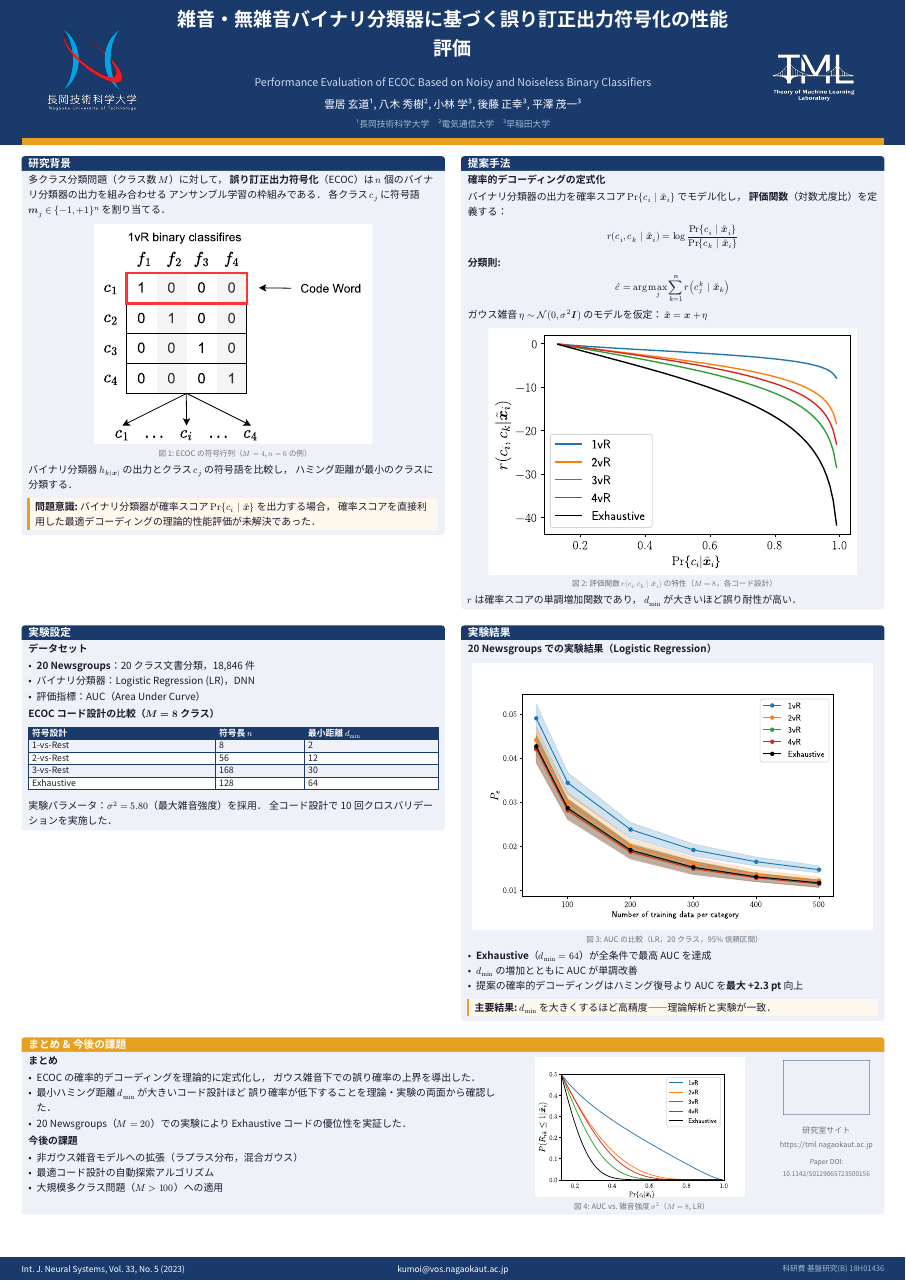
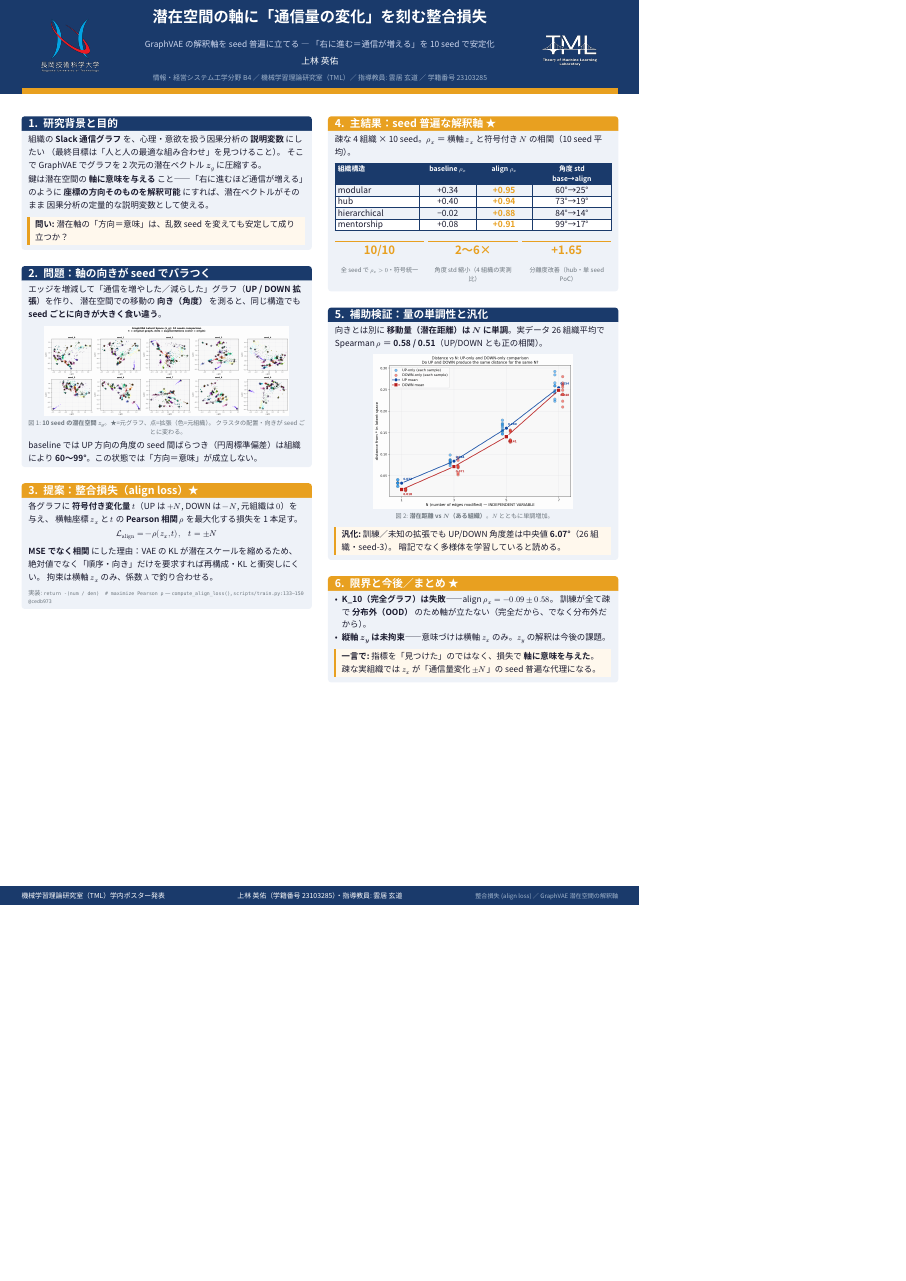
Before and after one commit to taminororo/typst-tml-poster, a Typst document (poster.typ, which reads content.typ): part of the page, cut at the place of the change, the shorter picture padded with empty space. Compiled offline with Typst 0.15; a missing font is replaced by an installed copy or a similar font.

Commit message:
feat: 第一次ポスター制作（コンテキストの渡し方がダメで失敗）

```diff
--- a/content.typ
+++ b/content.typ
@@ -1,17 +1,20 @@
 // ======================================================================
 // content.typ — ★ここだけ書き換えればポスターが完成します
+// 内容の出所: digress-research/docs/papers/posters/23103285_上林英佑_v2/poster.html
 // ======================================================================
 #import "template/tml-poster.typ": highlight-box
 #import "template/colors.typ": tml-gray, tml-accent, tml-blue, tml-light
 
-// ── メタ情報（必ず書き換えてください） ────────────────────────────────
+// ── メタ情報 ──────────────────────────────────────────────────────────
 
-#let poster-title    = [雑音・無雑音バイナリ分類器に基づく誤り訂正出力符号化の性能評価]
-#let poster-subtitle = [Performance Evaluation of ECOC Based on Noisy and Noiseless Binary Classifiers]
-#let poster-authors  = [雲居 玄道¹, 八木 秀樹², 小林 学³, 後藤 正幸³, 平澤 茂一³]
-#let poster-affil    = [¹長岡技術科学大学　²電気通信大学　³早稲田大学]
-#let poster-conf     = [Int. J. Neural Systems, Vol. 33, No. 5 (2023)]
-#let poster-contact  = [kumoi\@vos.nagaokaut.ac.jp]
-#let poster-funding  = [科研費 基盤研究(B) 18H01436]
+#let poster-title    = [潜在空間の軸に「通信量の変化」を刻む整合損失]
+#let poster-subtitle = [GraphVAE の解釈軸を seed 普遍に立てる — 「右に進む＝通信が増える」を 10 seed で安定化]
+#let poster-authors  = [上林 英佑]
+#let poster-affil    = [情報・経営システム工学分野 B4 ／ 機械学習理論研究室（TML）／ 指導教員: 雲居 玄道 ／ 学籍番号 23103285]
+#let poster-conf     = [機械学習理論研究室（TML）学内ポスター発表]
+#let poster-contact  = [上林 英佑（学籍番号 23103285）・指導教員: 雲居 玄道]
+#let poster-funding  = [整合損失 (align loss) ／ GraphVAE 潜在空間の解釈軸]
 
-// ── セクション内容（書き換えてください） ─────────────────────────────
+// ── 3連スタッツ（keybox）コンポーネント ──────────────────────────────
+#let stat-box(value, label) = block(
+  width: 100%,
@@ -19,55 +34,53 @@
 #let sec-background = [
-  多クラス分類問題（クラス数 $M$）に対して，
-  *誤り訂正出力符号化*（ECOC）は $n$ 個のバイナリ分類器の出力を組み合わせる
-  アンサンブル学習の枠組みである．
-  各クラス $c_j$ に符号語 $bold(m)_j in {-1,+1}^n$ を割り当てる．
+  組織の *Slack 通信グラフ* を、心理・意欲を扱う因果分析の *説明変数* にしたい
+  （最終目標は「人と人の最適な組み合わせ」を見つけること）。
+  そこで GraphVAE でグラフを 2 次元の潜在ベクトル $bold(z)_g$ に圧縮する。
 
-  #figure(
-    image("assets/ecoc-codeword.svg", width: 68%),
-    caption: [ECOC の符号行列（$M=4$, $n=6$ の例）],
-  )
-
-  バイナリ分類器 $h_k(bold(x))$ の出力とクラス $c_j$ の符号語を比較し，
-  ハミング距離が最小のクラスに分類する．
+  鍵は潜在空間の *軸に意味を与える* こと——「右に進むほど通信が増える」のように
+  *座標の方向そのものを解釈可能* にすれば、潜在ベクトルがそのまま
+  因果分析の定量的な説明変数として使える。
 
   #highlight-box[
-    *問題意識:* バイナリ分類器が確率スコア $Pr{c_i | tilde(bold(x))}$ を出力する場合，
-    確率スコアを直接利用した最適デコーディングの理論的性能評価が未解決であった．
+    *問い:* 潜在軸の「方向＝意味」は、乱数 seed を変えても安定して成り立つか？
   ]
 ]
 
-#let sec-method = [
-  *確率的デコーディングの定式化*
-
-  バイナリ分類器の出力を確率スコア $Pr{c_i | tilde(bold(x))_i}$ でモデル化し，
-  *評価関数*（対数尤度比）を定義する：
-
-  $ r(c_i, c_k | tilde(bold(x))_i)
-    = log frac(Pr{c_i | tilde(bold(x))_i},
-               Pr{c_k | tilde(bold(x))_i}) $
-
-  *分類則:*
-  $ hat(c) = arg max_j sum_(k=1)^n r(c_j^k | tilde(bold(x))_k) $
-
-  ガウス雑音 $eta ~ cal(N)(0, sigma^2 bold(I))$ のモデルを仮定：
-  $tilde(bold(x)) = bold(x) + eta$
+// Card 2: 問題提起（seed で軸がバラバラ）
+#let sec-problem = [
+  エッジを増減して「通信を増やした／減らした」グラフ（*UP / DOWN 拡張*）を作り、
+  潜在空間での移動の *向き（角度）* を測ると、同じ構造でも
+  *seed ごとに向きが大きく食い違う*。
 
   #figure(
-    image("assets/ecoc-r8.svg", width: 90%),
-    caption: [評価関数 $r(c_i, c_k | tilde(bold(x))_i)$ の特性（$M=8$，各コード設計）],
+    image("assets/seed_compare.png", width: 88%),
+    caption: [*10 seed の潜在空間 $bold(z)_g$*。★=元グラフ、点=拡張（色=元組織）。
+      クラスタの配置・向きが seed ごとに変わる。],
   )
 
-  $r$ は確率スコアの単調増加関数であり，
-  $d_"min"$ が大きいほど誤り耐性が高い．
+  baseline では UP 方向の角度の seed 間ばらつき（円周標準偏差）は組織により
+  *60〜99°*。この状態では「方向＝意味」が成立しない。
 ]
 
-#let sec-experiment = [
-  *データセット*
+// Card 3: 提案手法（整合損失）
+#let sec-method = [
+  各グラフに *符号付き変化量* $t$（UP は $+N$, DOWN は $-N$, 元組織は $0$）を与え、
+  横軸座標 $z_x$ と $t$ の *Pearson 相関* $rho$ を最大化する損失を 1 本足す。
 
-  - *20 Newsgroups*：20 クラス文書分類，18,846 件
-  - バイナリ分類器：Logistic Regression (LR)，DNN
-  - 評価指標：AUC（Area Under Curve）
+  $ cal(L)_"align" = - rho(z_x, t), quad t = plus.minus N $
 
-  *ECOC コード設計の比較（$M = 8$ クラス）*
+  *MSE でなく相関* にした理由：VAE の KL が潜在スケールを縮めるため、
+  絶対値でなく「順序・向き」だけを要求すれば再構成・KL と衝突しにくい。
+  拘束は横軸 $z_x$ のみ、係数 $lambda$ で釣り合わせる。
+
+  #v(0.2cm)
+  #text(size: 16pt, fill: tml-gray)[
+    実装: `return -(num / den)  # maximize Pearson ρ`
+    — `compute_align_loss()`, `scripts/train.py:133–150 @cedb973`
+  ]
+]
+
+// Card 4: 主結果（本丸）
+#let sec-results = [
+  疎な 4 組織 × 10 seed。$rho_x$ ＝ 横軸 $z_x$ と符号付き $N$ の相関（10 seed 平均）。
 
   #table(
@@ -79,7 +93,8 @@
       else if calc.odd(row) { tml-light }
       else { white },
     table.header(
-      text(fill: white, weight: "bold", size: 23pt)[符号設計],
-      text(fill: white, weight: "bold", size: 23pt)[符号長 $n$],
-      text(fill: white, weight: "bold", size: 23pt)[最小距離 $d_"min"$],
+      text(fill: white, weight: "bold", size: 18pt)[組織構造],
+      text(fill: white, weight: "bold", size: 18pt)[baseline $rho_x$],
+      text(fill: white, weight: "bold", size: 18pt)[align $rho_x$],
+      text(fill: white, weight: "bold", size: 18pt)[角度 std\ base→align],
     ),
@@ -90,49 +103,36 @@
+    [hierarchical], [−0.02], text(fill: tml-accent, weight: "bold")[+0.88], [84°→14°],
+    [mentorship],   [+0.08], text(fill: tml-accent, weight: "bold")[+0.91], [99°→17°],
   )
 
   #v(0.3cm)
-  実験パラメータ：$sigma^2 = 5.80$（最大雑音強度）を採用．
-  全コード設計で10回クロスバリデーションを実施した．
+  #grid(
+    columns: (1fr, 1fr, 1fr),
+    column-gutter: 0.4cm,
+    stat-box([10/10], [全 seed で $rho_x > 0$・符号統一]),
+    stat-box([2〜6×], [角度 std 縮小（4 組織の実測比）]),
+    stat-box([+1.65], [分離度改善（hub・単 seed PoC）]),
+  )
 ]
 
-#let sec-results = [
-  *20 Newsgroups での実験結果（Logistic Regression）*
+// Card 5: 補助検証（単調性・汎化）
+#let sec-aux = [
+  向きとは別に *移動量（潜在距離）は $N$ に単調*。実データ 26 組織平均で
+  Spearman $rho$ ＝ *0.58 / 0.51*（UP/DOWN とも正の相関）。
 
   #figure(
-    image("assets/ecoc-20news-lr.svg", width: 98%),
-    caption: [AUC の比較（LR，20 クラス，95% 信頼区間）],
+    image("assets/distance_vs_N.png", width: 72%),
+    caption: [*潜在距離 vs $N$（ある組織）*。$N$ とともに単調増加。],
   )
 
-  - *Exhaustive*（$d_"min"=64$）が全条件で最高 AUC を達成
-  - $d_"min"$ の増加とともに AUC が単調改善
-  - 提案の確率的デコーディングはハミング復号より AUC を*最大 +2.3 pt* 向上
-
   #highlight-box[
-    *主要結果:* $d_"min"$ を大きくするほど高精度——理論解析と実験が一致．
+    *汎化:* 訓練／未知の拡張でも UP/DOWN 角度差は中央値 *6.07°*（26 組織・seed-3）。
+    暗記でなく多様体を学習していると読める。
   ]
 ]
 
+// Card 6: 限界・今後／まとめ
 #let sec-conclusion = [
-  #grid(
-    columns: (2fr, 1fr, 9.5cm),
-    column-gutter: 1.5cm,
-    align: (left + top, left + top, center + top),
-    [
-      *まとめ*
+  - *K_10（完全グラフ）は失敗*——align $rho_x = -0.09 plus.minus 0.58$。
+    訓練が全て疎で *分布外（OOD）* のため軸が立たない（完全だから、でなく分布外だから）。
+  - *縦軸 $z_y$ は未拘束*——意味づけは横軸 $z_x$ のみ。$z_y$ の解釈は今後の課題。
 
-      - ECOC の確率的デコーディングを理論的に定式化し，
-        ガウス雑音下での誤り確率の上界を導出した．
-      - 最小ハミング距離 $d_"min"$ が大きいコード設計ほど
-        誤り確率が低下することを理論・実験の両面から確認した．
-      - 20 Newsgroups（$M=20$）での実験により
-        Exhaustive コードの優位性を実証した．
-
-      *今後の課題*
-
-      - 非ガウス雑音モデルへの拡張（ラプラス分布，混合ガウス）
-      - 最適コード設計の自動探索アルゴリズム
-      - 大規模多クラス問題（$M > 100$）への適用
-    ],
-    [
-      #figure(
-        image("assets/ecoc-p8.svg", height: 13cm, fit: "contain"),
-        caption: [AUC vs. 雑音強度 $sigma^2$（$M=8$, LR）],
@@ -145,4 +139,4 @@
-      #text(size: 21pt, fill: tml-gray)[研究室サイト]
-      #v(0.1cm)
-      #text(size: 19pt, fill: tml-gray)[https://tml.nagaokaut.ac.jp]
-      #v(0.4cm)
+  #highlight-box[
+    *一言で:* 指標を「見つけた」のではなく、損失で *軸に意味を与えた*。
+    疎な実組織では $z_x$ が「通信量変化 $plus.minus N$」の seed 普遍な代理になる。
+  ]
--- a/poster.typ
+++ b/poster.typ
@@ -18,15 +18,14 @@
 // section(タイトル, 内容, accent: true) → アクセントカラーのバー
 // 上から左→右の順でセルが埋まります。
 // ────────────────────────────────────────────────────────────────────
+// フローモード（左右カラムが独立した高さ）。左=背景→問題→提案、右=主結果→補助→まとめ。
 #poster-body(
-  // 行1
-  section[研究背景][#sec-background],
-  section[提案手法][#sec-method],
-
-  // 行2
-  section[実験設定][#sec-experiment],
-  section[実験結果][#sec-results],
-
-  // 行3：全幅・アクセントカラー
-  section([まとめ & 今後の課題], sec-conclusion, span: 2, accent: true),
+  flow: true,
+  // 左カラム                          // 右カラム
+  section([1. 研究背景と目的], sec-background),
+  section([4. 主結果：seed 普遍な解釈軸 ★], sec-results, accent: true),
+  section([2. 問題：軸の向きが seed でバラつく], sec-problem),
+  section([5. 補助検証：量の単調性と汎化], sec-aux),
+  section([3. 提案：整合損失（align loss）★], sec-method, accent: true),
+  section([6. 限界と今後／まとめ ★], sec-conclusion, accent: true),
 )
```
Also changed, not shown: template/tml-poster.typ (+22 -22 lines), assets/distance_vs_N.png (added), assets/seed_compare.png (added), content.typ (36 more changed lines), 1 other file.
